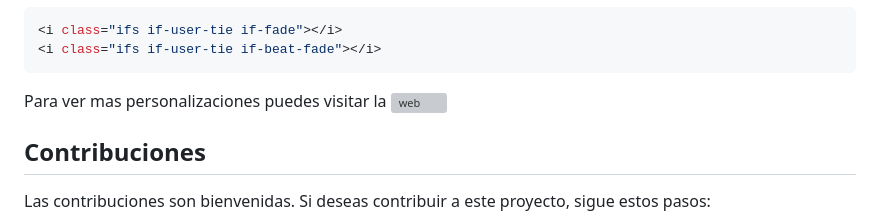
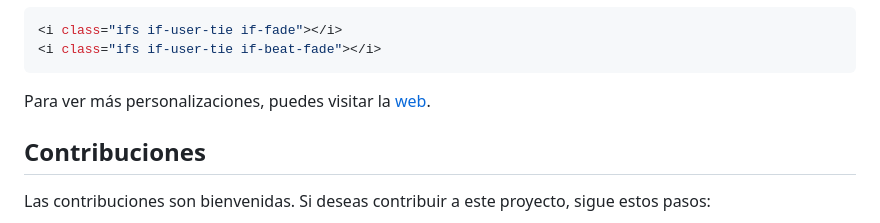
Before and after one commit to ronaldbit/if, a Markdown page: README.md, the part around the change. Rendered like a GitHub page; grey boxes are pictures that could not be loaded.

````diff
--- a/README.md
+++ b/README.md
@@ -84,7 +84,7 @@ Incluso agregar animaciónes. Por ejemplo:
 <i class="ifs if-user-tie if-beat-fade"></i>
 ```
 
-Para ver mas personalizaciones puedes visitar la ![web](https://icons.ronaldbit.com)
+Para ver más personalizaciones, puedes visitar la [web](https://icons.ronaldbit.com).
 
 ## Contribuciones
 
````
